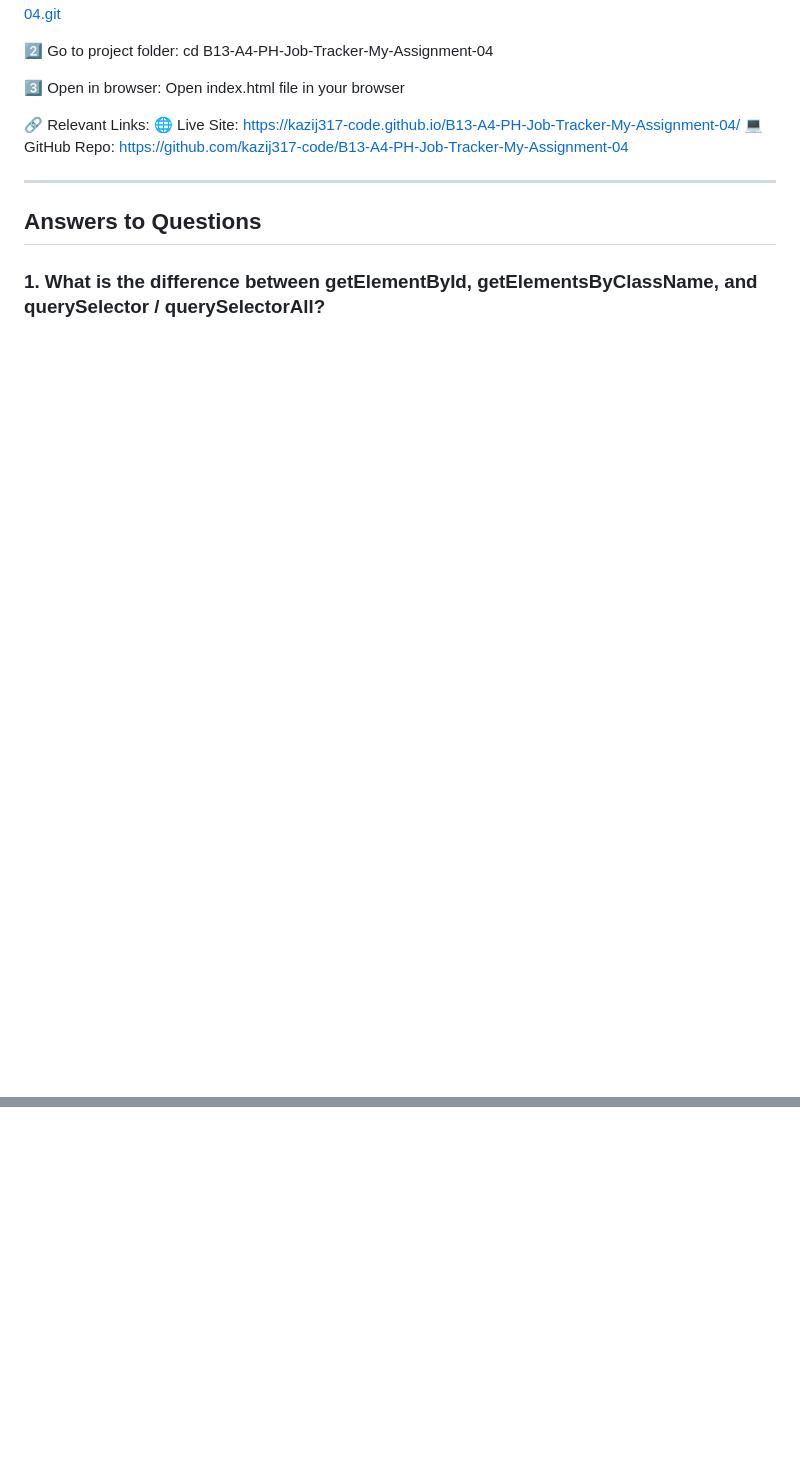
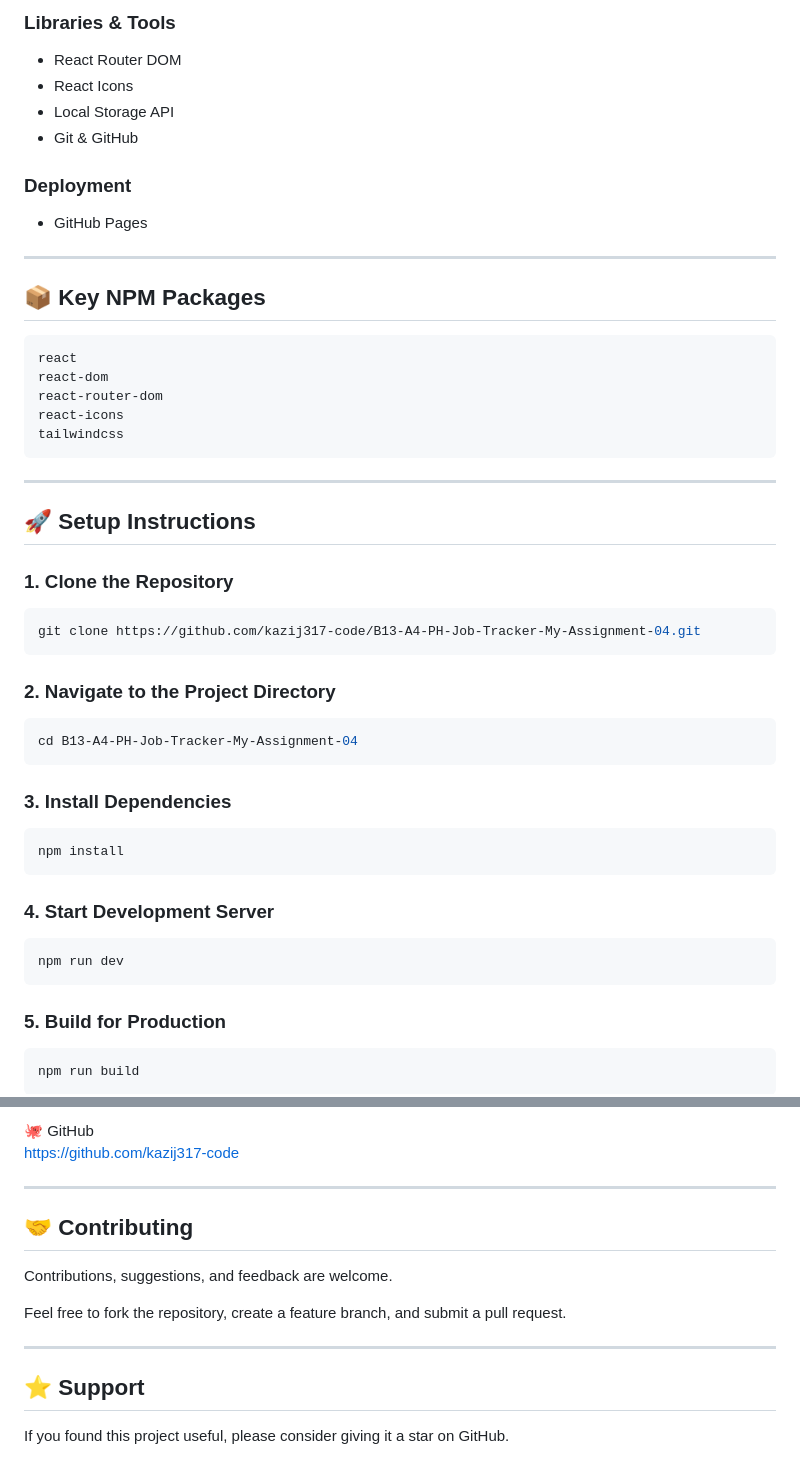
Before and after one commit to kazij317-code/B13-A4-PH-Job-Tracker-My-Assignment-04, a Markdown page: README.md, 2 parts joined by grey strips. GitHub-like rendering; blank space fills up the shorter version.

````diff
--- a/README.md
+++ b/README.md
@@ -32,19 +71,57 @@ Follow these steps to run the project on your local machine:
+### Libraries & Tools
+
+- React Router DOM
+- React Icons
+- Local Storage API
+- Git & GitHub
+
+### Deployment
+
+- GitHub Pages
+
+---
+
+## 📦 Key NPM Packages
+
+```bash
+react
+react-dom
+react-router-dom
+react-icons
+tailwindcss
+```
+
+---
+
+## 🚀 Setup Instructions
+
+### 1. Clone the Repository
+
+```bash
 git clone https://github.com/kazij317-code/B13-A4-PH-Job-Tracker-My-Assignment-04.git
+```
 
-2️⃣ Go to project folder:
+### 2. Navigate to the Project Directory
+
+```bash
 cd B13-A4-PH-Job-Tracker-My-Assignment-04
+```
 
-3️⃣ Open in browser:
-Open index.html file in your browser
+### 3. Install Dependencies
 
+```bash
+npm install
+```
 
-🔗 Relevant Links:
-🌐 Live Site: https://kazij317-code.github.io/B13-A4-PH-Job-Tracker-My-Assignment-04/
-💻 GitHub Repo: https://github.com/kazij317-code/B13-A4-PH-Job-Tracker-My-Assignment-04
+### 4. Start Development Server
 
+```bash
+npm run dev
+```
 
---------------------------------------------------------------------
-## Answers to Questions
+### 5. Build for Production
 
-### 1. What is the difference between getElementById, getElementsByClassName, and querySelector / querySelectorAll?
+```bash
+npm run build
+```
 
@@ -112,0 +225,16 @@ preventDefault() stops the browser’s default action, while stopPropagation() s
+🐙 GitHub
+https://github.com/kazij317-code
+
+---
+
+## 🤝 Contributing
+
+Contributions, suggestions, and feedback are welcome.
+
+Feel free to fork the repository, create a feature branch, and submit a pull request.
+
+---
+
+## ⭐ Support
+
+If you found this project useful, please consider giving it a star on GitHub.
````
Also changed, not shown: other parts of README.md (+126 -52 lines).
